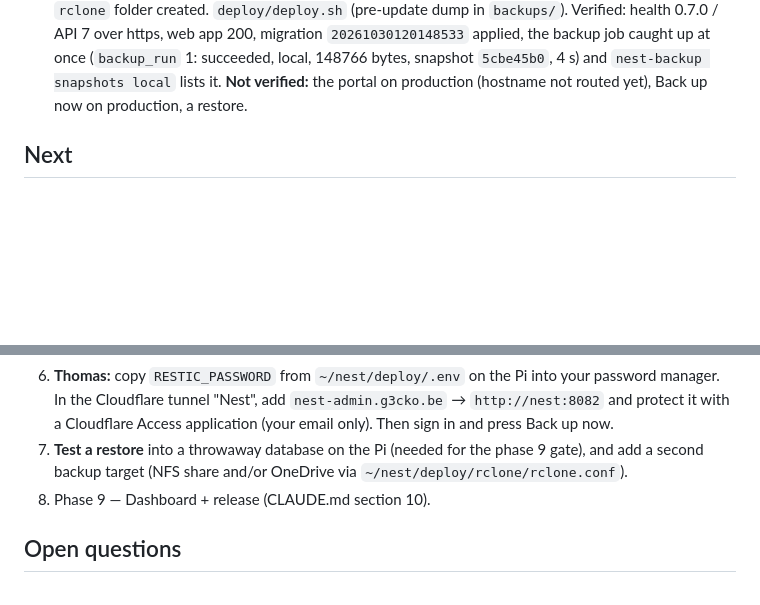
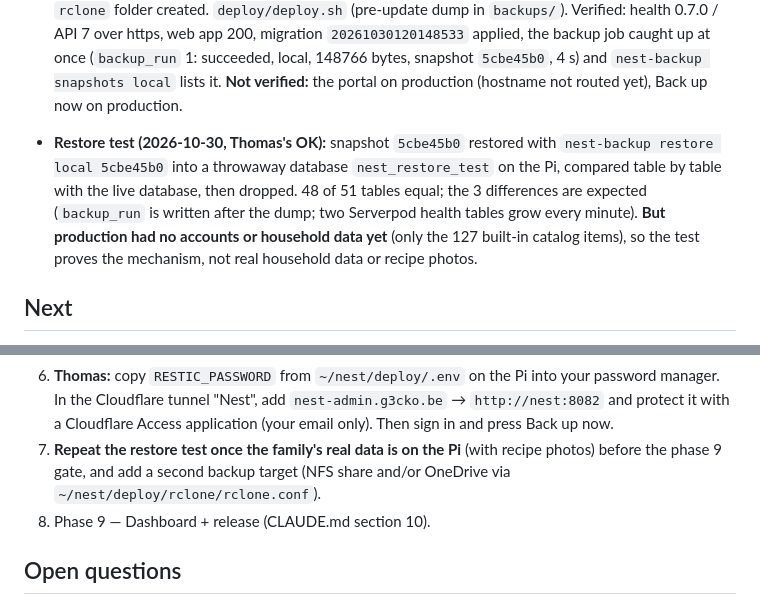
Before and after one commit to ThomasRooyakkers/Nest, a Markdown page: docs/STATUS.md, 2 parts joined by grey strips. Drawn GitHub-style; blank space fills up the shorter version.

Commit message:
docs: restore test of the first production backup
Co-Authored-By: Claude Opus 5.5 <noreply@anthropic.com>

```diff
--- a/docs/STATUS.md
+++ b/docs/STATUS.md
@@ -692,7 +692,15 @@ Nunito stay; how they are applied changed, mostly in `nest_shared`:
   (`backup_run` 1: succeeded, local, 148766 bytes, snapshot `5cbe45b0`,
   4 s) and `nest-backup snapshots local` lists it. **Not verified:** the
   portal on production (hostname not routed yet), Back up now on
-  production, a restore.
+  production.
+- **Restore test (2026-10-30, Thomas's OK):** snapshot `5cbe45b0` restored
+  with `nest-backup restore local 5cbe45b0` into a throwaway database
+  `nest_restore_test` on the Pi, compared table by table with the live
+  database, then dropped. 48 of 51 tables equal; the 3 differences are
+  expected (`backup_run` is written after the dump; two Serverpod health
+  tables grow every minute). **But production had no accounts or
+  household data yet** (only the 127 built-in catalog items), so the test
+  proves the mechanism, not real household data or recipe photos.
 
 ## Next
 
@@ -713,8 +721,8 @@ Nunito stay; how they are applied changed, mostly in `nest_shared`:
    `nest-admin.g3cko.be` → `http://nest:8082` and protect it with a
    Cloudflare Access application (your email only). Then sign in and press
    Back up now.
-7. **Test a restore** into a throwaway database on the Pi (needed for the
-   phase 9 gate), and add a second backup target (NFS share and/or OneDrive
+7. **Repeat the restore test once the family's real data is on the Pi**
+   (with recipe photos) before the phase 9 gate, and add a second backup target (NFS share and/or OneDrive
    via `~/nest/deploy/rclone/rclone.conf`).
 8. Phase 9 — Dashboard + release (CLAUDE.md section 10).
 
```
